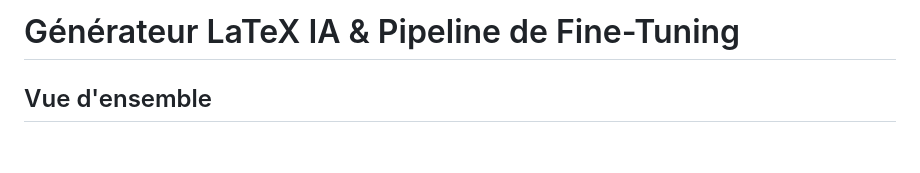
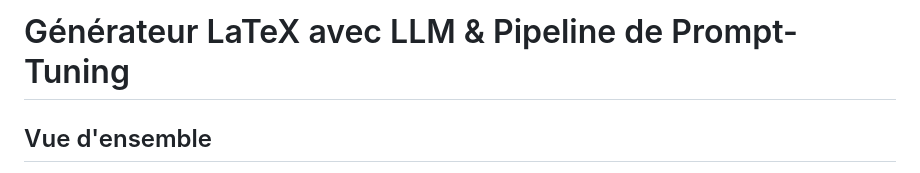
Before and after one commit to Pharaminus/generation-de-code-latex-avec-LLM, a Markdown page: readme.md, the part around the change. GitHub-like rendering; blank space fills up the shorter version.

```diff
--- a/readme.md
+++ b/readme.md
@@ -1,4 +1,4 @@
-# Générateur LaTeX IA & Pipeline de Fine-Tuning
+# Générateur LaTeX avec LLM  & Pipeline de Prompt-Tuning
 
 ## Vue d'ensemble
 
```
